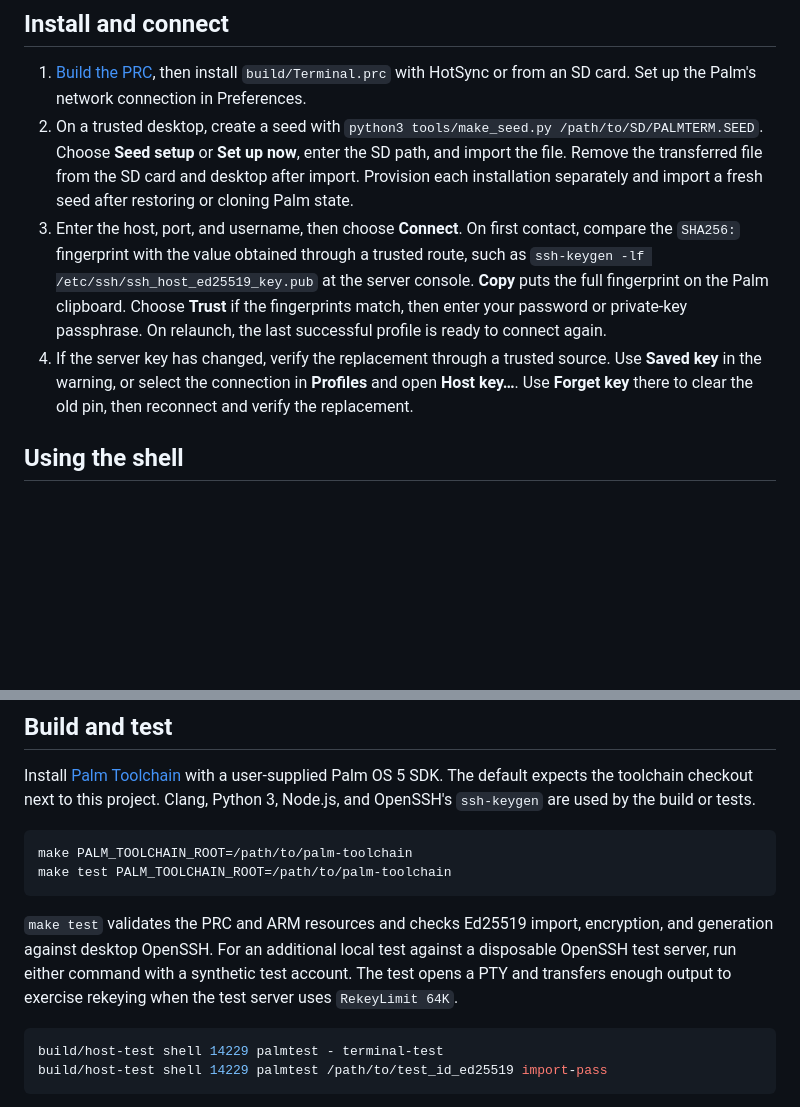
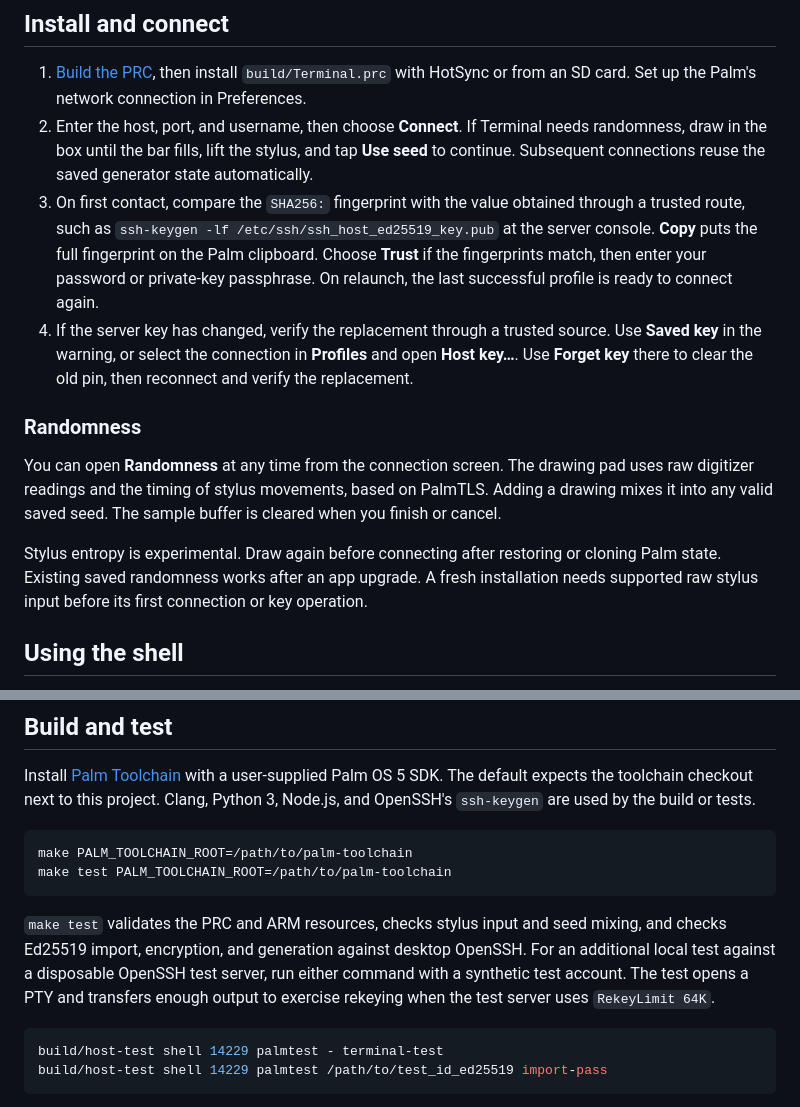
Before and after one commit to palmsnipe/palm-terminal, a Markdown page: README.md, 2 parts joined by grey strips. Rendered like a GitHub page; blank space fills up the shorter version.

Commit message:
Provision SSH randomness with the stylus

````diff
--- a/README.md
+++ b/README.md
@@ -17,9 +17,15 @@ Captured on the Tungsten E2 and Palm TX in CloudpilotEmu using a local OpenSSH t
 ## Install and connect
 
 1. [Build the PRC](#build-and-test), then install `build/Terminal.prc` with HotSync or from an SD card. Set up the Palm's network connection in Preferences.
-2. On a trusted desktop, create a seed with `python3 tools/make_seed.py /path/to/SD/PALMTERM.SEED`. Choose **Seed setup** or **Set up now**, enter the SD path, and import the file. Remove the transferred file from the SD card and desktop after import. Provision each installation separately and import a fresh seed after restoring or cloning Palm state.
-3. Enter the host, port, and username, then choose **Connect**. On first contact, compare the `SHA256:` fingerprint with the value obtained through a trusted route, such as `ssh-keygen -lf /etc/ssh/ssh_host_ed25519_key.pub` at the server console. **Copy** puts the full fingerprint on the Palm clipboard. Choose **Trust** if the fingerprints match, then enter your password or private-key passphrase. On relaunch, the last successful profile is ready to connect again.
+2. Enter the host, port, and username, then choose **Connect**. If Terminal needs randomness, draw in the box until the bar fills, lift the stylus, and tap **Use seed** to continue. Subsequent connections reuse the saved generator state automatically.
+3. On first contact, compare the `SHA256:` fingerprint with the value obtained through a trusted route, such as `ssh-keygen -lf /etc/ssh/ssh_host_ed25519_key.pub` at the server console. **Copy** puts the full fingerprint on the Palm clipboard. Choose **Trust** if the fingerprints match, then enter your password or private-key passphrase. On relaunch, the last successful profile is ready to connect again.
 4. If the server key has changed, verify the replacement through a trusted source. Use **Saved key** in the warning, or select the connection in **Profiles** and open **Host key…**. Use **Forget key** there to clear the old pin, then reconnect and verify the replacement.
+
+### Randomness
+
+You can open **Randomness** at any time from the connection screen. The drawing pad uses raw digitizer readings and the timing of stylus movements, based on PalmTLS. Adding a drawing mixes it into any valid saved seed. The sample buffer is cleared when you finish or cancel.
+
+Stylus entropy is experimental. Draw again before connecting after restoring or cloning Palm state. Existing saved randomness works after an app upgrade. A fresh installation needs supported raw stylus input before its first connection or key operation.
 
 ## Using the shell
 
@@ -66,7 +72,7 @@ make PALM_TOOLCHAIN_ROOT=/path/to/palm-toolchain
 make test PALM_TOOLCHAIN_ROOT=/path/to/palm-toolchain
 ```
 
-`make test` validates the PRC and ARM resources and checks Ed25519 import, encryption, and generation against desktop OpenSSH. For an additional local test against a disposable OpenSSH test server, run either command with a synthetic test account. The test opens a PTY and transfers enough output to exercise rekeying when the test server uses `RekeyLimit 64K`.
+`make test` validates the PRC and ARM resources, checks stylus input and seed mixing, and checks Ed25519 import, encryption, and generation against desktop OpenSSH. For an additional local test against a disposable OpenSSH test server, run either command with a synthetic test account. The test opens a PTY and transfers enough output to exercise rekeying when the test server uses `RekeyLimit 64K`.
 
 ```sh
 build/host-test shell 14229 palmtest - terminal-test
````
Also changed, not shown: other parts of README.md (+1 -1 lines), docs/screenshots/connection.png, 18 other files.
